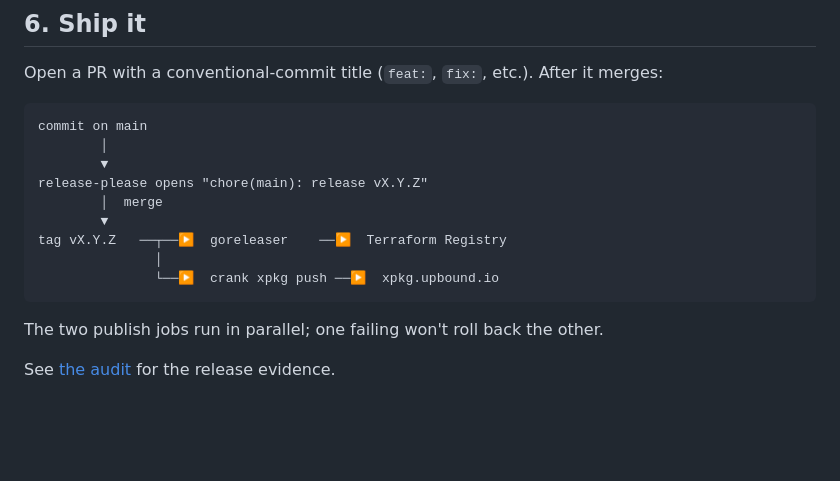
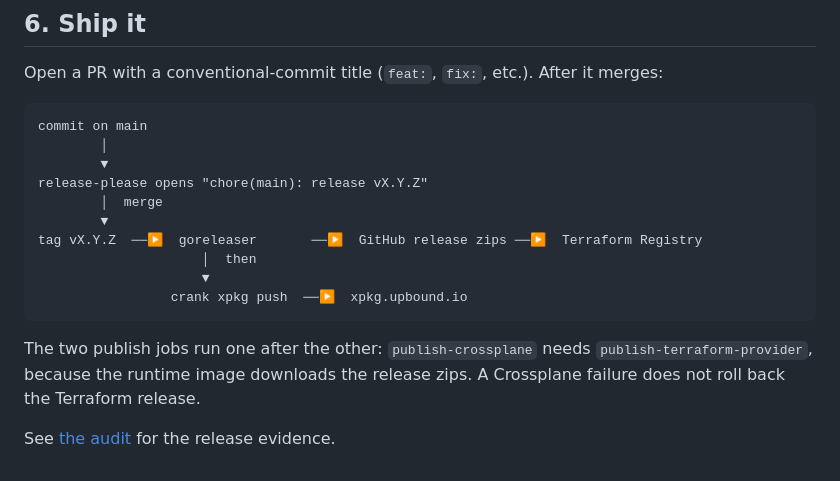
Before and after one commit to archestra-ai/terraform-provider-archestra, a Markdown page: README.md, the part around the change. Rendered like a GitHub page; blank space fills up the shorter version.

Commit message:
docs(crossplane): describe the sequential release publish jobs

````diff
--- a/README.md
+++ b/README.md
@@ -187,12 +187,14 @@ commit on main
 release-please opens "chore(main): release vX.Y.Z"
         │  merge
         ▼
-tag vX.Y.Z   ──┬──▶  goreleaser    ──▶  Terraform Registry
-               │
-               └──▶  crank xpkg push ──▶  xpkg.upbound.io
+tag vX.Y.Z  ──▶  goreleaser       ──▶  GitHub release zips ──▶  Terraform Registry
+                     │  then
+                     ▼
+                 crank xpkg push  ──▶  xpkg.upbound.io
 ```
 
-The two publish jobs run in parallel; one failing won't roll back
-the other.
+The two publish jobs run one after the other: `publish-crossplane` needs
+`publish-terraform-provider`, because the runtime image downloads the
+release zips. A Crossplane failure does not roll back the Terraform release.
 
 See [the audit](audit/README.md) for the release evidence.
````
